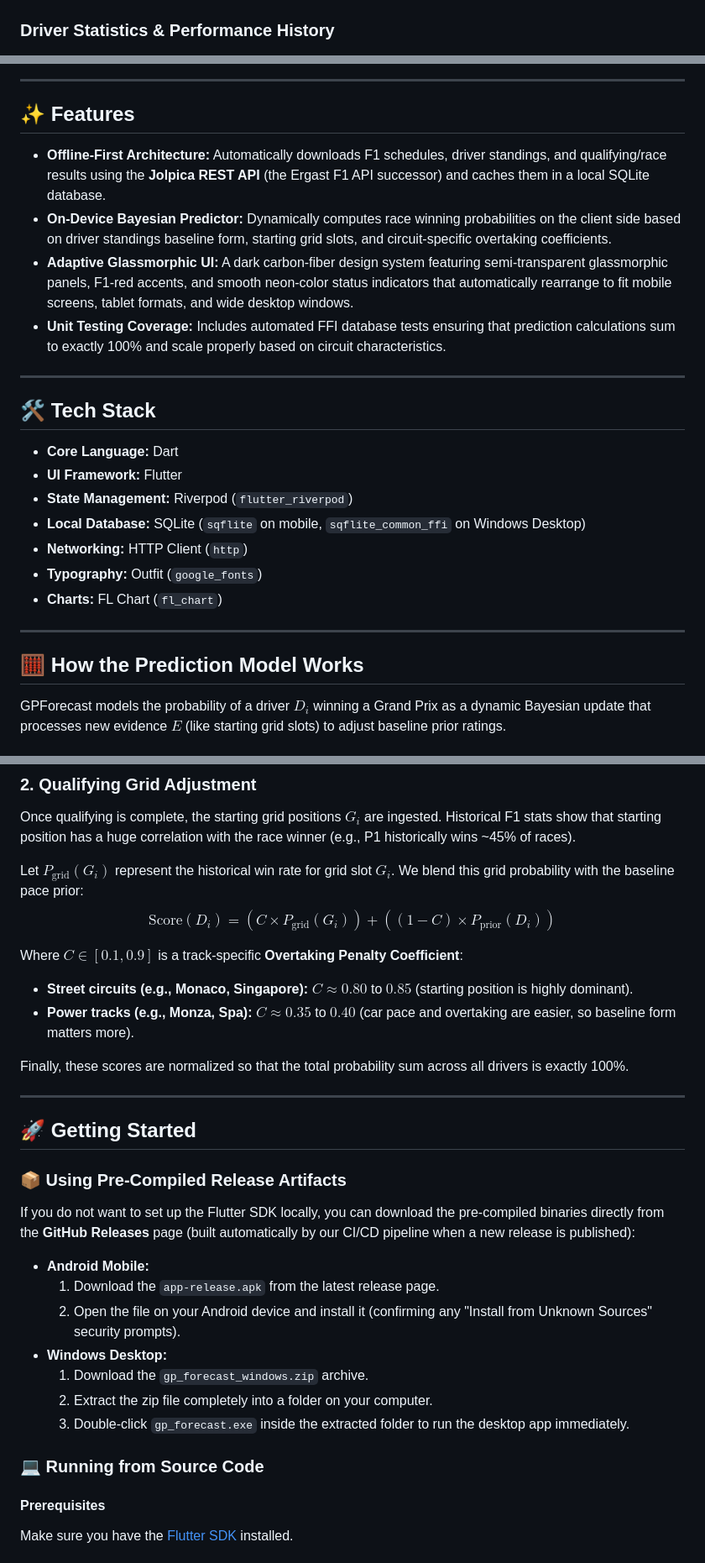
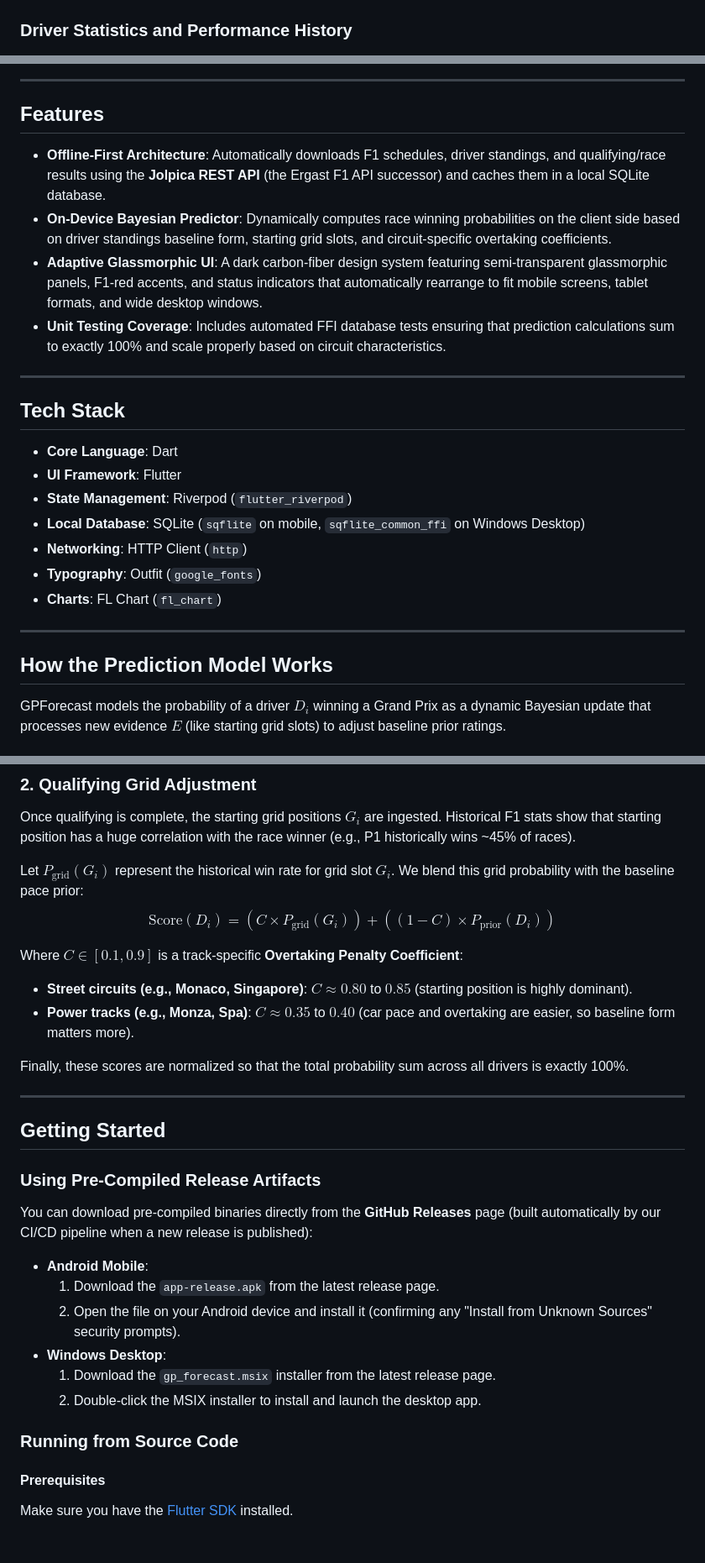
Before and after one commit to AndreaPallotta/gp_forecast, a Markdown page: README.md, 3 parts joined by grey strips. Shown at 84% size. Drawn GitHub-style.

Commit message:
docs: remove emojis and normalize formatting in README

```diff
--- a/README.md
+++ b/README.md
@@ -12,5 +12,5 @@ The application utilizes an offline-first **SQLite database** to cache F1 stats
 ![Main Dashboard](assets/images/dashboard.png)
 
-### Driver Statistics & Performance History
+### Driver Statistics and Performance History
 ![Driver Details](assets/images/prediction_details.png)
 
@@ -19,28 +19,28 @@ The application utilizes an offline-first **SQLite database** to cache F1 stats
 
 ---
 
-## ✨ Features
+## Features
 
-* **Offline-First Architecture:** Automatically downloads F1 schedules, driver standings, and qualifying/race results using the **Jolpica REST API** (the Ergast F1 API successor) and caches them in a local SQLite database.
-* **On-Device Bayesian Predictor:** Dynamically computes race winning probabilities on the client side based on driver standings baseline form, starting grid slots, and circuit-specific overtaking coefficients.
-* **Adaptive Glassmorphic UI:** A dark carbon-fiber design system featuring semi-transparent glassmorphic panels, F1-red accents, and smooth neon-color status indicators that automatically rearrange to fit mobile screens, tablet formats, and wide desktop windows.
-* **Unit Testing Coverage:** Includes automated FFI database tests ensuring that prediction calculations sum to exactly 100% and scale properly based on circuit characteristics.
+- **Offline-First Architecture**: Automatically downloads F1 schedules, driver standings, and qualifying/race results using the **Jolpica REST API** (the Ergast F1 API successor) and caches them in a local SQLite database.
+- **On-Device Bayesian Predictor**: Dynamically computes race winning probabilities on the client side based on driver standings baseline form, starting grid slots, and circuit-specific overtaking coefficients.
+- **Adaptive Glassmorphic UI**: A dark carbon-fiber design system featuring semi-transparent glassmorphic panels, F1-red accents, and status indicators that automatically rearrange to fit mobile screens, tablet formats, and wide desktop windows.
+- **Unit Testing Coverage**: Includes automated FFI database tests ensuring that prediction calculations sum to exactly 100% and scale properly based on circuit characteristics.
 
 ---
 
-## 🛠️ Tech Stack
+## Tech Stack
 
-* **Core Language:** Dart
-* **UI Framework:** Flutter
-* **State Management:** Riverpod (`flutter_riverpod`)
-* **Local Database:** SQLite (`sqflite` on mobile, `sqflite_common_ffi` on Windows Desktop)
-* **Networking:** HTTP Client (`http`)
-* **Typography:** Outfit (`google_fonts`)
-* **Charts:** FL Chart (`fl_chart`)
+- **Core Language**: Dart
+- **UI Framework**: Flutter
+- **State Management**: Riverpod (`flutter_riverpod`)
+- **Local Database**: SQLite (`sqflite` on mobile, `sqflite_common_ffi` on Windows Desktop)
+- **Networking**: HTTP Client (`http`)
+- **Typography**: Outfit (`google_fonts`)
+- **Charts**: FL Chart (`fl_chart`)
 
 ---
 
-## 🧮 How the Prediction Model Works
+## How the Prediction Model Works
 
 GPForecast models the probability of a driver $D_i$ winning a Grand Prix as a dynamic Bayesian update that processes new evidence $E$ (like starting grid slots) to adjust baseline prior ratings.
 
@@ -56,27 +56,26 @@ Let $P_{\text{grid}}(G_i)$ represent the historical win rate for grid slot $G_i$
 $$\text{Score}(D_i) = (C \times P_{\text{grid}}(G_i)) + ((1 - C) \times P_{\text{prior}}(D_i))$$
 
 Where $C \in [0.1, 0.9]$ is a track-specific **Overtaking Penalty Coefficient**:
-* **Street circuits (e.g., Monaco, Singapore):** $C \approx 0.80$ to $0.85$ (starting position is highly dominant).
-* **Power tracks (e.g., Monza, Spa):** $C \approx 0.35$ to $0.40$ (car pace and overtaking are easier, so baseline form matters more).
+- **Street circuits (e.g., Monaco, Singapore)**: $C \approx 0.80$ to $0.85$ (starting position is highly dominant).
+- **Power tracks (e.g., Monza, Spa)**: $C \approx 0.35$ to $0.40$ (car pace and overtaking are easier, so baseline form matters more).
 
 Finally, these scores are normalized so that the total probability sum across all drivers is exactly 100%.
 
 ---
 
-## 🚀 Getting Started
+## Getting Started
 
-### 📦 Using Pre-Compiled Release Artifacts
-If you do not want to set up the Flutter SDK locally, you can download the pre-compiled binaries directly from the **GitHub Releases** page (built automatically by our CI/CD pipeline when a new release is published):
+### Using Pre-Compiled Release Artifacts
+You can download pre-compiled binaries directly from the **GitHub Releases** page (built automatically by our CI/CD pipeline when a new release is published):
 
-* **Android Mobile:**
+- **Android Mobile**:
   1. Download the `app-release.apk` from the latest release page.
   2. Open the file on your Android device and install it (confirming any "Install from Unknown Sources" security prompts).
-* **Windows Desktop:**
-  1. Download the `gp_forecast_windows.zip` archive.
-  2. Extract the zip file completely into a folder on your computer.
-  3. Double-click `gp_forecast.exe` inside the extracted folder to run the desktop app immediately.
+- **Windows Desktop**:
+  1. Download the `gp_forecast.msix` installer from the latest release page.
+  2. Double-click the MSIX installer to install and launch the desktop app.
 
-### 💻 Running from Source Code
+### Running from Source Code
 
 #### Prerequisites
 Make sure you have the [Flutter SDK](https://docs.flutter.dev/get-started/install) installed.
```
Also changed, not shown: other parts of README.md (+7 -7 lines).
